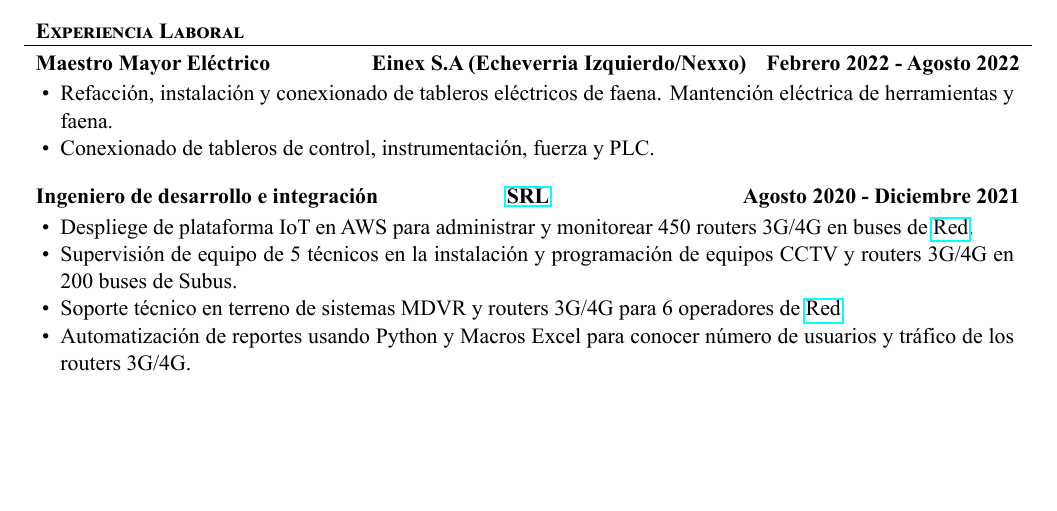
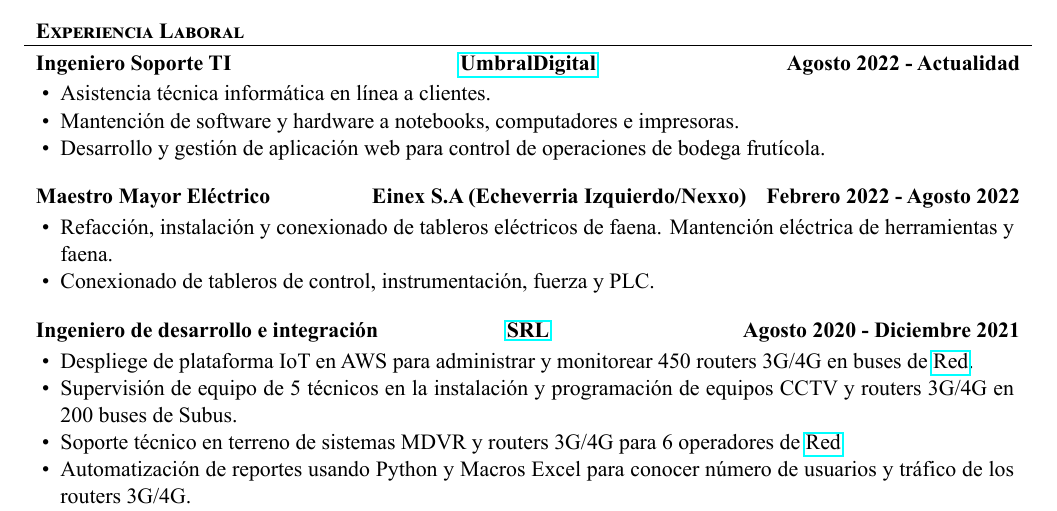
Before and after one commit to jjenrique/CV_Juan_Jose_Auda, a LaTeX CV (CV Juan Jose Auda DataAnalyst.tex): part of the page, cut so that both start at the same text, the shorter picture padded with empty space. The pictures show the PDF file CV Juan Jose Auda DataAnalyst.pdf that the author committed with the source.

Commit message:
Se agregó exp laboral en Umbraldigital desde agosto a dic 2022

```diff
--- a/CV Juan Jose Auda DataAnalyst.tex
+++ b/CV Juan Jose Auda DataAnalyst.tex
@@ -39,6 +39,13 @@
 
 	% Print the content
 	\begin{cvsection}{Experiencia Laboral}
+		\begin{cvsubsection}{Ingeniero Soporte TI}{\mbox{\href{https://umbraldigital.cl/}{UmbralDigital}}}{Agosto 2022 - Actualidad}
+			\begin{itemize}
+				\item Asistencia técnica informática en línea a clientes.
+				\item Mantención de software y hardware a notebooks, computadores e impresoras.
+				\item Desarrollo y gestión de aplicación web para control de operaciones de bodega frutícola.
+			\end{itemize}
+		\end{cvsubsection}
 		\begin{cvsubsection}{Maestro Mayor Eléctrico}{\mbox{Einex S.A (Echeverria Izquierdo/Nexxo)}}{Febrero 2022 - Agosto 2022}
 			\begin{itemize}
 				\item Refacción, instalación y conexionado de tableros eléctricos de faena. Mantención eléctrica de herramientas y faena.
```
Also changed, not shown: CV Juan Jose Auda DataAnalyst.pdf.
